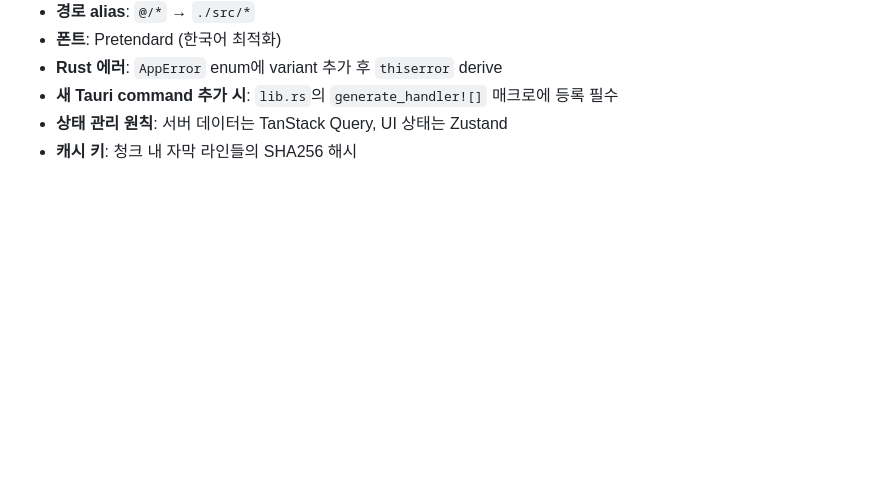
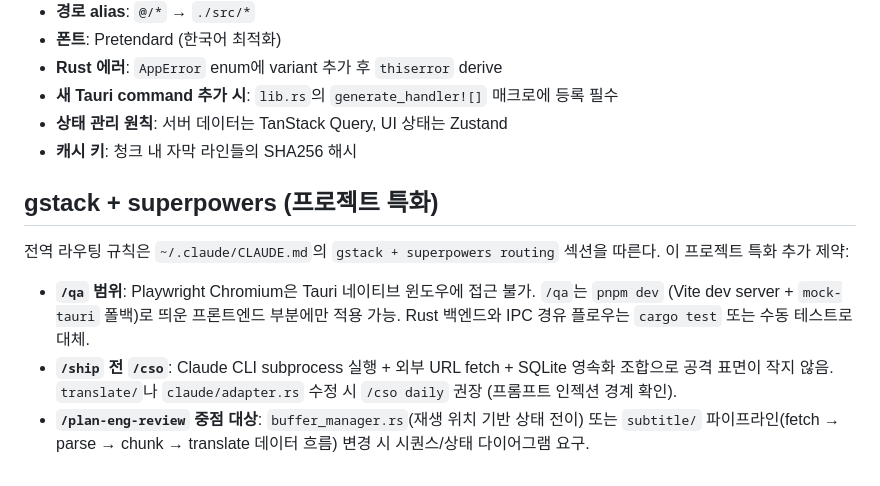
Before and after one commit to CaesiumY/cc-youtube-sub, a Markdown page: CLAUDE.md, the part around the change. Rendered like a GitHub page; blank space fills up the shorter version.

Commit message:
docs: gstack + superpowers 프로젝트 라우팅 규칙 추가

```diff
--- a/CLAUDE.md
+++ b/CLAUDE.md
@@ -72,3 +72,11 @@ cd src-tauri && cargo clippy
 - **새 Tauri command 추가 시**: `lib.rs`의 `generate_handler![]` 매크로에 등록 필수
 - **상태 관리 원칙**: 서버 데이터는 TanStack Query, UI 상태는 Zustand
 - **캐시 키**: 청크 내 자막 라인들의 SHA256 해시
+
+## gstack + superpowers (프로젝트 특화)
+
+전역 라우팅 규칙은 `~/.claude/CLAUDE.md`의 `gstack + superpowers routing` 섹션을 따른다. 이 프로젝트 특화 추가 제약:
+
+- **`/qa` 범위**: Playwright Chromium은 Tauri 네이티브 윈도우에 접근 불가. `/qa`는 `pnpm dev` (Vite dev server + `mock-tauri` 폴백)로 띄운 프론트엔드 부분에만 적용 가능. Rust 백엔드와 IPC 경유 플로우는 `cargo test` 또는 수동 테스트로 대체.
+- **`/ship` 전 `/cso`**: Claude CLI subprocess 실행 + 외부 URL fetch + SQLite 영속화 조합으로 공격 표면이 작지 않음. `translate/`나 `claude/adapter.rs` 수정 시 `/cso daily` 권장 (프롬프트 인젝션 경계 확인).
+- **`/plan-eng-review` 중점 대상**: `buffer_manager.rs`(재생 위치 기반 상태 전이) 또는 `subtitle/` 파이프라인(fetch → parse → chunk → translate 데이터 흐름) 변경 시 시퀀스/상태 다이어그램 요구.
```
